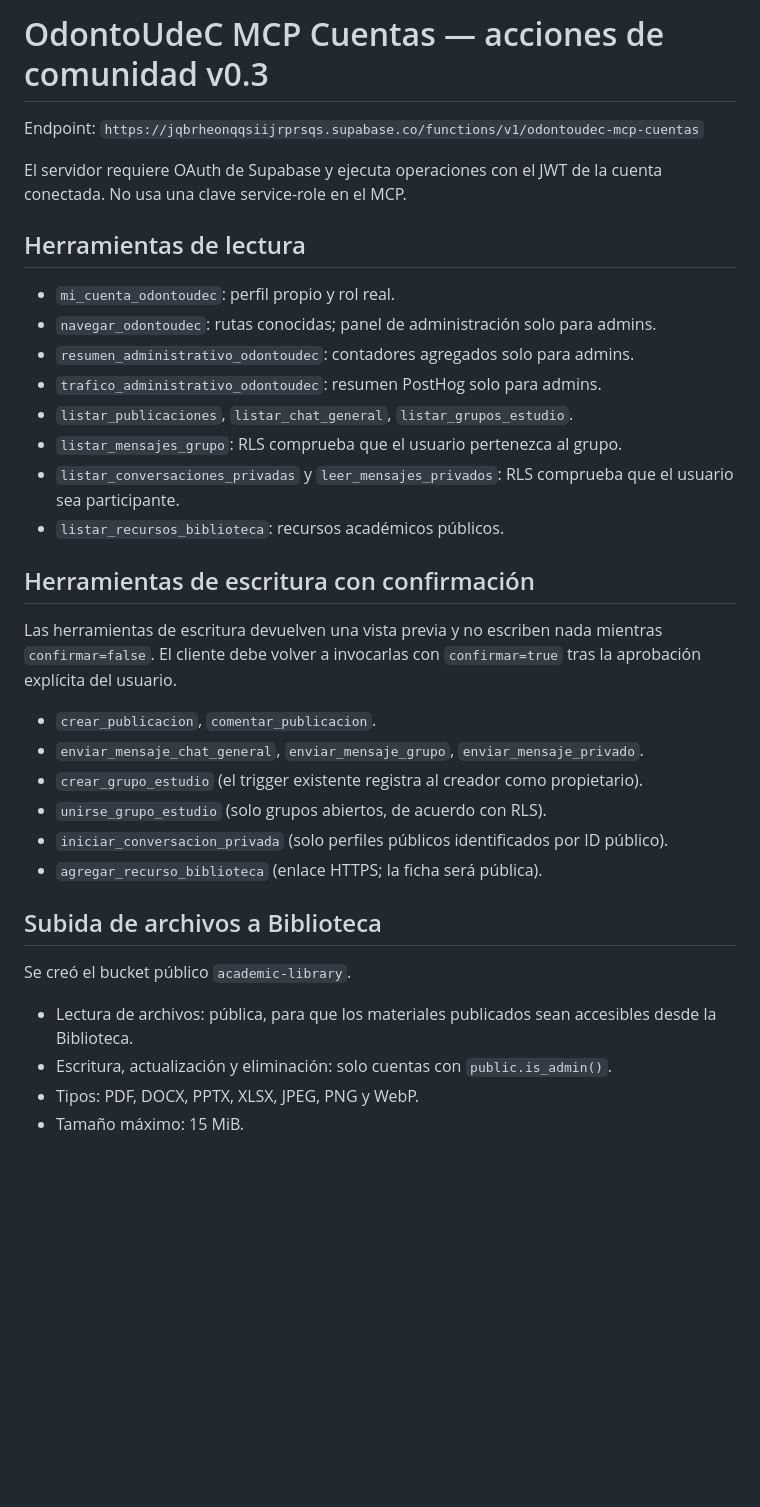
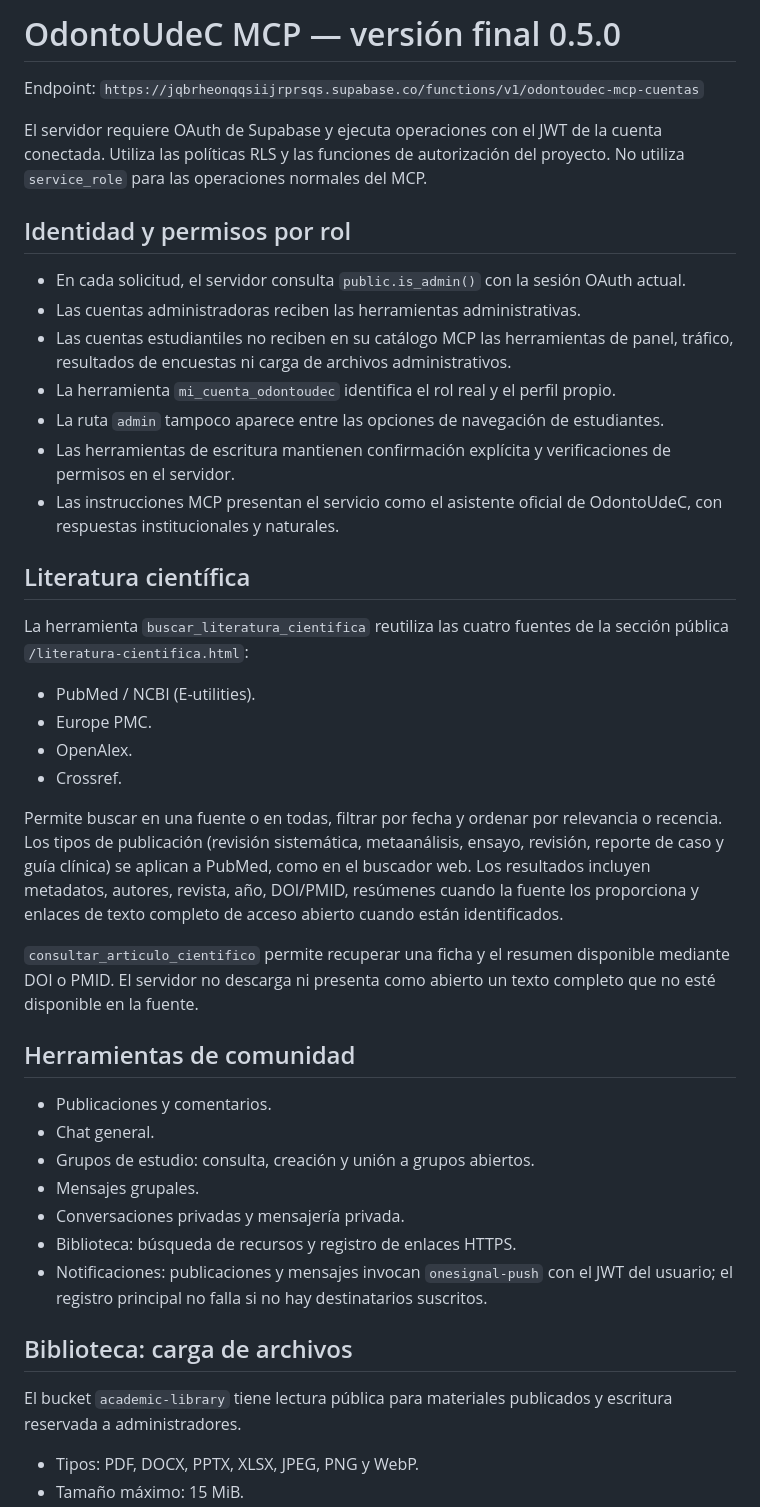
Before and after one commit to AndresYepez23/odontoudec, a Markdown page: docs/ODONTOUDEC_MCP_COMMUNITY_ACTIONS.md, the part around one of its changes. GitHub-like rendering; blank space fills up the shorter version.

```diff
--- a/docs/ODONTOUDEC_MCP_COMMUNITY_ACTIONS.md
+++ b/docs/ODONTOUDEC_MCP_COMMUNITY_ACTIONS.md
@@ -1,31 +1,43 @@
-# OdontoUdeC MCP Cuentas — acciones de comunidad v0.3
+# OdontoUdeC MCP — versión final 0.5.0
 
 Endpoint: `https://jqbrheonqqsiijrprsqs.supabase.co/functions/v1/odontoudec-mcp-cuentas`
 
-El servidor requiere OAuth de Supabase y ejecuta operaciones con el JWT de la cuenta conectada. No usa una clave service-role en el MCP.
+El servidor requiere OAuth de Supabase y ejecuta operaciones con el JWT de la cuenta conectada. Utiliza las políticas RLS y las funciones de autorización del proyecto. No utiliza `service_role` para las operaciones normales del MCP.
 
-## Herramientas de lectura
-- `mi_cuenta_odontoudec`: perfil propio y rol real.
-- `navegar_odontoudec`: rutas conocidas; panel de administración solo para admins.
-- `resumen_administrativo_odontoudec`: contadores agregados solo para admins.
-- `trafico_administrativo_odontoudec`: resumen PostHog solo para admins.
-- `listar_publicaciones`, `listar_chat_general`, `listar_grupos_estudio`.
-- `listar_mensajes_grupo`: RLS comprueba que el usuario pertenezca al grupo.
-- `listar_conversaciones_privadas` y `leer_mensajes_privados`: RLS comprueba que el usuario sea participante.
-- `listar_recursos_biblioteca`: recursos académicos públicos.
+## Identidad y permisos por rol
 
-## Herramientas de escritura con confirmación
-Las herramientas de escritura devuelven una vista previa y no escriben nada mientras `confirmar=false`. El cliente debe volver a invocarlas con `confirmar=true` tras la aprobación explícita del usuario.
-- `crear_publicacion`, `comentar_publicacion`.
-- `enviar_mensaje_chat_general`, `enviar_mensaje_grupo`, `enviar_mensaje_privado`.
-- `crear_grupo_estudio` (el trigger existente registra al creador como propietario).
-- `unirse_grupo_estudio` (solo grupos abiertos, de acuerdo con RLS).
-- `iniciar_conversacion_privada` (solo perfiles públicos identificados por ID público).
-- `agregar_recurso_biblioteca` (enlace HTTPS; la ficha será pública).
+- En cada solicitud, el servidor consulta `public.is_admin()` con la sesión OAuth actual.
+- Las cuentas administradoras reciben las herramientas administrativas.
+- Las cuentas estudiantiles no reciben en su catálogo MCP las herramientas de panel, tráfico, resultados de encuestas ni carga de archivos administrativos.
+- La herramienta `mi_cuenta_odontoudec` identifica el rol real y el perfil propio.
+- La ruta `admin` tampoco aparece entre las opciones de navegación de estudiantes.
+- Las herramientas de escritura mantienen confirmación explícita y verificaciones de permisos en el servidor.
+- Las instrucciones MCP presentan el servicio como el asistente oficial de OdontoUdeC, con respuestas institucionales y naturales.
 
-## Subida de archivos a Biblioteca
-Se creó el bucket público `academic-library`.
-- Lectura de archivos: pública, para que los materiales publicados sean accesibles desde la Biblioteca.
-- Escritura, actualización y eliminación: solo cuentas con `public.is_admin()`.
+## Literatura científica
+
+La herramienta `buscar_literatura_cientifica` reutiliza las cuatro fuentes de la sección pública `/literatura-cientifica.html`:
+- PubMed / NCBI (E-utilities).
+- Europe PMC.
+- OpenAlex.
+- Crossref.
+
+Permite buscar en una fuente o en todas, filtrar por fecha y ordenar por relevancia o recencia. Los tipos de publicación (revisión sistemática, metaanálisis, ensayo, revisión, reporte de caso y guía clínica) se aplican a PubMed, como en el buscador web. Los resultados incluyen metadatos, autores, revista, año, DOI/PMID, resúmenes cuando la fuente los proporciona y enlaces de texto completo de acceso abierto cuando están identificados.
+
+`consultar_articulo_cientifico` permite recuperar una ficha y el resumen disponible mediante DOI o PMID. El servidor no descarga ni presenta como abierto un texto completo que no esté disponible en la fuente.
+
+## Herramientas de comunidad
+
+- Publicaciones y comentarios.
+- Chat general.
+- Grupos de estudio: consulta, creación y unión a grupos abiertos.
+- Mensajes grupales.
+- Conversaciones privadas y mensajería privada.
+- Biblioteca: búsqueda de recursos y registro de enlaces HTTPS.
+- Notificaciones: publicaciones y mensajes invocan `onesignal-push` con el JWT del usuario; el registro principal no falla si no hay destinatarios suscritos.
+
+## Biblioteca: carga de archivos
+
+El bucket `academic-library` tiene lectura pública para materiales publicados y escritura reservada a administradores.
 - Tipos: PDF, DOCX, PPTX, XLSX, JPEG, PNG y WebP.
 - Tamaño máximo: 15 MiB.
```
Also changed, not shown: other parts of docs/ODONTOUDEC_MCP_COMMUNITY_ACTIONS.md (+22 -19 lines).
